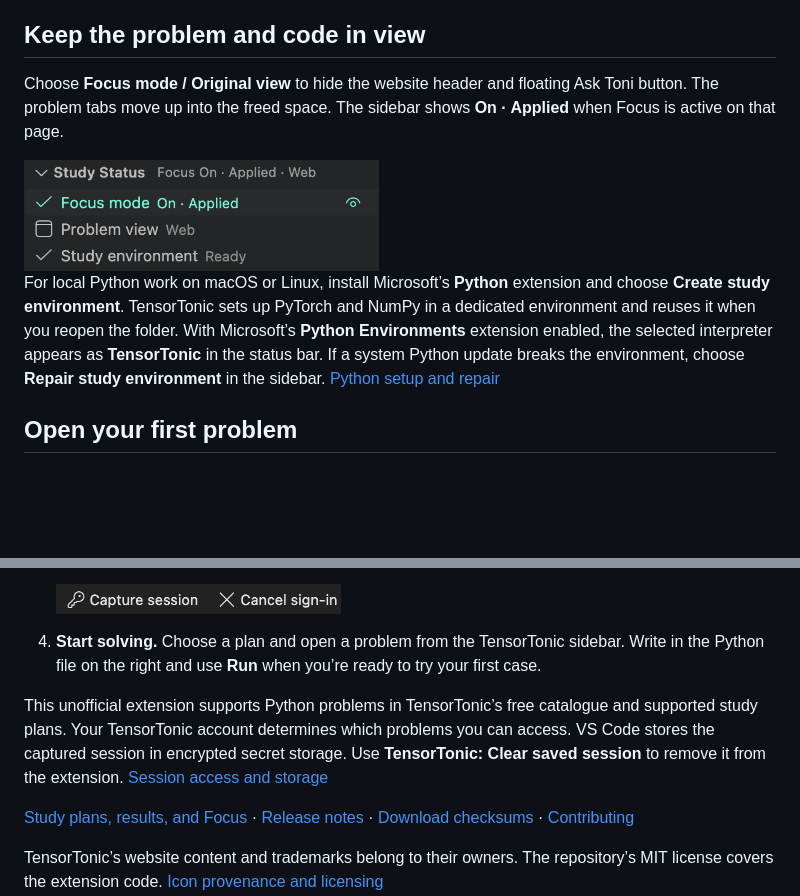
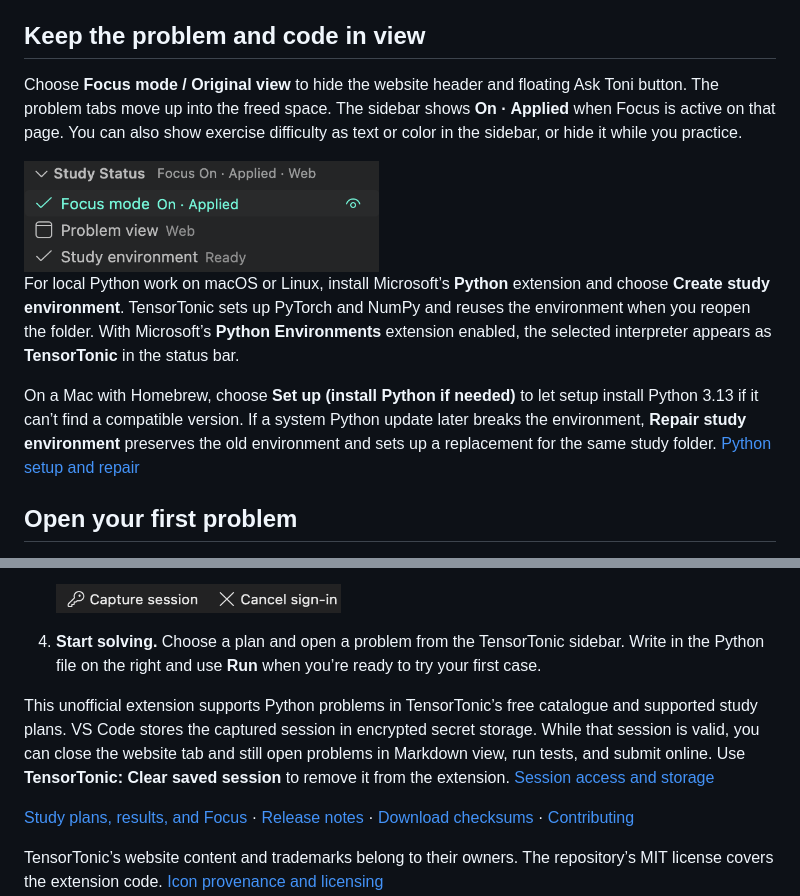
Before and after one commit to choru-k/tensortonic-vscode, a Markdown page: README.md, 2 parts joined by grey strips. Rendered like a GitHub page; blank space fills up the shorter version.

```diff
--- a/README.md
+++ b/README.md
@@ -17,11 +36,13 @@ Solve TensorTonic machine learning problems in the editor where you write Python
 
 ## Keep the problem and code in view
 
-Choose **Focus mode / Original view** to hide the website header and floating Ask Toni button. The problem tabs move up into the freed space. The sidebar shows **On · Applied** when Focus is active on that page.
+Choose **Focus mode / Original view** to hide the website header and floating Ask Toni button. The problem tabs move up into the freed space. The sidebar shows **On · Applied** when Focus is active on that page. You can also show exercise difficulty as text or color in the sidebar, or hide it while you practice.
 
 <img src="docs/screenshots/study-status.png" alt="Study Status in the sidebar showing Focus mode On · Applied, Problem view Web, and Study environment Ready." width="355">
 
-For local Python work on macOS or Linux, install Microsoft’s **Python** extension and choose **Create study environment**. TensorTonic sets up PyTorch and NumPy in a dedicated environment and reuses it when you reopen the folder. With Microsoft’s **Python Environments** extension enabled, the selected interpreter appears as **TensorTonic** in the status bar. If a system Python update breaks the environment, choose **Repair study environment** in the sidebar. [Python setup and repair](docs/study-python.md)
+For local Python work on macOS or Linux, install Microsoft’s **Python** extension and choose **Create study environment**. TensorTonic sets up PyTorch and NumPy and reuses the environment when you reopen the folder. With Microsoft’s **Python Environments** extension enabled, the selected interpreter appears as **TensorTonic** in the status bar.
+
+On a Mac with Homebrew, choose **Set up (install Python if needed)** to let setup install Python 3.13 if it can’t find a compatible version. If a system Python update later breaks the environment, **Repair study environment** preserves the old environment and sets up a replacement for the same study folder. [Python setup and repair](docs/study-python.md)
 
 ## Open your first problem
 
@@ -33,7 +54,7 @@ For local Python work on macOS or Linux, install Microsoft’s **Python** extens
 
 4. **Start solving.** Choose a plan and open a problem from the TensorTonic sidebar. Write in the Python file on the right and use **Run** when you’re ready to try your first case.
 
-This unofficial extension supports Python problems in TensorTonic’s free catalogue and supported study plans. Your TensorTonic account determines which problems you can access. VS Code stores the captured session in encrypted secret storage. Use **TensorTonic: Clear saved session** to remove it from the extension. [Session access and storage](docs/session-acquisition.md)
+This unofficial extension supports Python problems in TensorTonic’s free catalogue and supported study plans. VS Code stores the captured session in encrypted secret storage. While that session is valid, you can close the website tab and still open problems in Markdown view, run tests, and submit online. Use **TensorTonic: Clear saved session** to remove it from the extension. [Session access and storage](docs/session-acquisition.md)
 
 [Study plans, results, and Focus](docs/sidebar-and-results.md) · [Release notes](CHANGELOG.md) · [Download checksums](releases/SHA256SUMS.txt) · [Contributing](CONTRIBUTING.md)
 
```
Also changed, not shown: other parts of README.md (+23 -4 lines), docs/screenshots/agent-question.png (added), docs/screenshots/choose-failed-case.png (added), docs/screenshots/failed-case.png (added), docs/screenshots/plan-progress.png (added).
